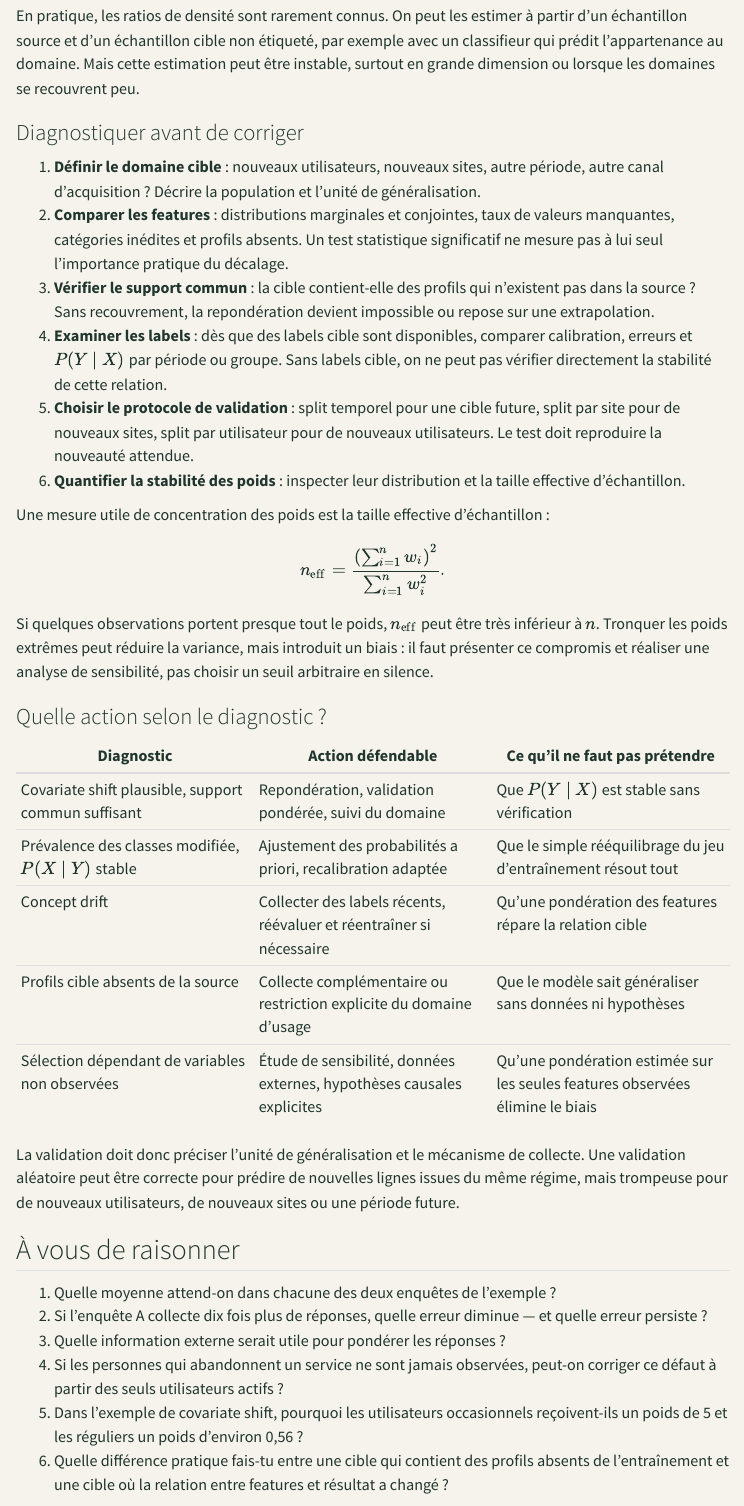
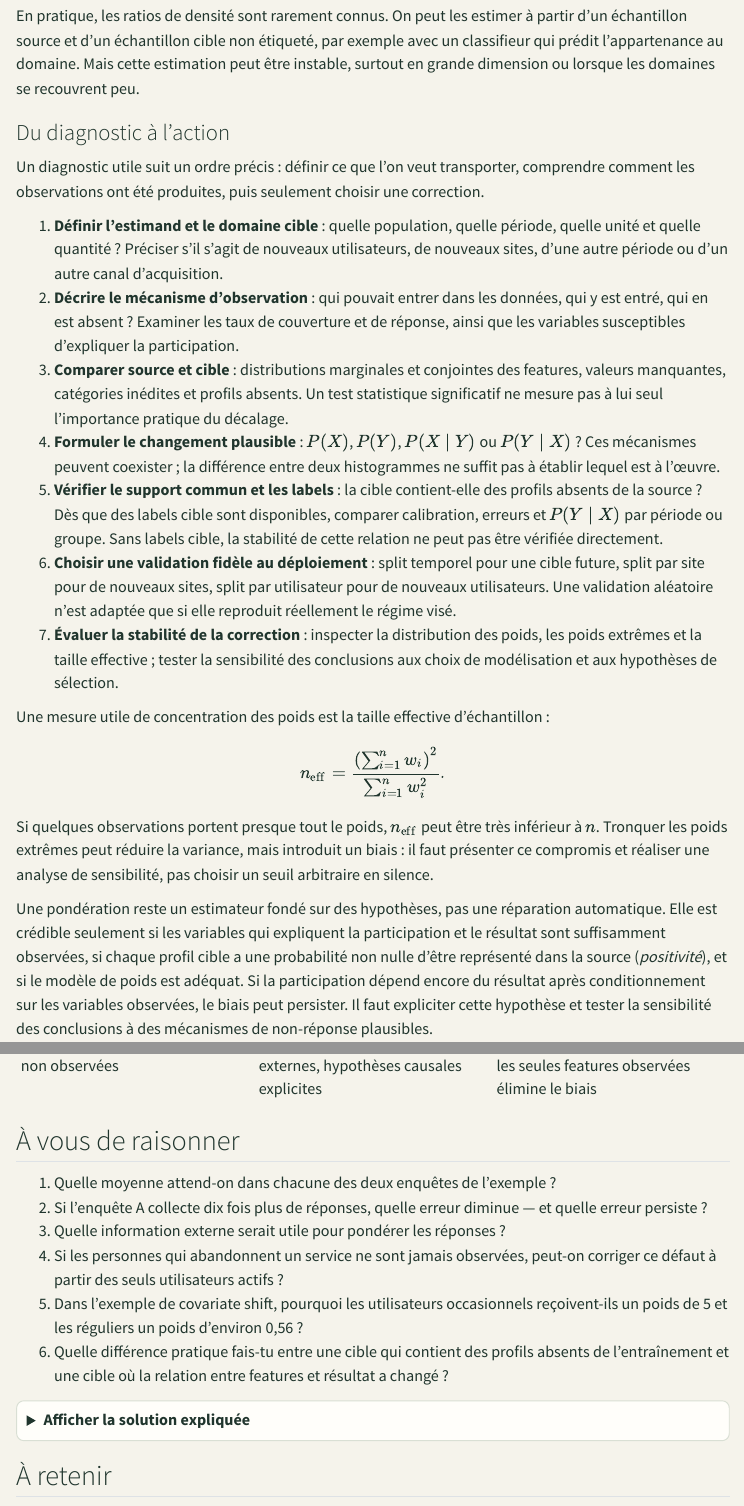
Before and after one commit to JM-Brun/knowledge-stories, a Quarto document (calendar/days/jour-02.qmd): the page in a window 1100 px wide, from 6790 px down, and a second part further down, joined at a grey line. Rendered offline with R 4.5, knitr and Pandoc in place of Quarto, with nearby package versions; menus at the side of the page are left out.

Commit message:
Consolider le diagnostic du jour 2 (#120)
* Consolidate day 2 distribution-shift diagnostic workflow

* Remove repeated validation guidance from day 2

* Fix LaTeX escaping in consolidated diagnostic

* Preserve weighting assumptions in consolidated diagnostic

```diff
--- a/calendar/days/jour-02.qmd
+++ b/calendar/days/jour-02.qmd
@@ -239,14 +239,17 @@ Les observations occasionnelles pèsent donc neuf fois plus que les observations
 
 En pratique, les ratios de densité sont rarement connus. On peut les estimer à partir d'un échantillon source et d'un échantillon cible non étiqueté, par exemple avec un classifieur qui prédit l'appartenance au domaine. Mais cette estimation peut être instable, surtout en grande dimension ou lorsque les domaines se recouvrent peu.
 
-### Diagnostiquer avant de corriger
+### Du diagnostic à l'action
 
-1. **Définir le domaine cible** : nouveaux utilisateurs, nouveaux sites, autre période, autre canal d'acquisition ? Décrire la population et l'unité de généralisation.
-2. **Comparer les features** : distributions marginales et conjointes, taux de valeurs manquantes, catégories inédites et profils absents. Un test statistique significatif ne mesure pas à lui seul l'importance pratique du décalage.
-3. **Vérifier le support commun** : la cible contient-elle des profils qui n'existent pas dans la source ? Sans recouvrement, la repondération devient impossible ou repose sur une extrapolation.
-4. **Examiner les labels** : dès que des labels cible sont disponibles, comparer calibration, erreurs et $P(Y\mid X)$ par période ou groupe. Sans labels cible, on ne peut pas vérifier directement la stabilité de cette relation.
-5. **Choisir le protocole de validation** : split temporel pour une cible future, split par site pour de nouveaux sites, split par utilisateur pour de nouveaux utilisateurs. Le test doit reproduire la nouveauté attendue.
-6. **Quantifier la stabilité des poids** : inspecter leur distribution et la taille effective d'échantillon.
+Un diagnostic utile suit un ordre précis : définir ce que l'on veut transporter, comprendre comment les observations ont été produites, puis seulement choisir une correction.
+
+1. **Définir l'estimand et le domaine cible** : quelle population, quelle période, quelle unité et quelle quantité ? Préciser s'il s'agit de nouveaux utilisateurs, de nouveaux sites, d'une autre période ou d'un autre canal d'acquisition.
+2. **Décrire le mécanisme d'observation** : qui pouvait entrer dans les données, qui y est entré, qui en est absent ? Examiner les taux de couverture et de réponse, ainsi que les variables susceptibles d'expliquer la participation.
+3. **Comparer source et cible** : distributions marginales et conjointes des features, valeurs manquantes, catégories inédites et profils absents. Un test statistique significatif ne mesure pas à lui seul l'importance pratique du décalage.
+4. **Formuler le changement plausible** : $P(X)$, $P(Y)$, $P(X\mid Y)$ ou $P(Y\mid X)$ ? Ces mécanismes peuvent coexister ; la différence entre deux histogrammes ne suffit pas à établir lequel est à l'œuvre.
+5. **Vérifier le support commun et les labels** : la cible contient-elle des profils absents de la source ? Dès que des labels cible sont disponibles, comparer calibration, erreurs et $P(Y\mid X)$ par période ou groupe. Sans labels cible, la stabilité de cette relation ne peut pas être vérifiée directement.
+6. **Choisir une validation fidèle au déploiement** : split temporel pour une cible future, split par site pour de nouveaux sites, split par utilisateur pour de nouveaux utilisateurs. Une validation aléatoire n'est adaptée que si elle reproduit réellement le régime visé.
+7. **Évaluer la stabilité de la correction** : inspecter la distribution des poids, les poids extrêmes et la taille effective ; tester la sensibilité des conclusions aux choix de modélisation et aux hypothèses de sélection.
 
 Une mesure utile de concentration des poids est la taille effective d'échantillon :
 
@@ -258,6 +261,8 @@ $$
 
 Si quelques observations portent presque tout le poids, $n_{\mathrm{eff}}$ peut être très inférieur à $n$. Tronquer les poids extrêmes peut réduire la variance, mais introduit un biais : il faut présenter ce compromis et réaliser une analyse de sensibilité, pas choisir un seuil arbitraire en silence.
 
+Une pondération reste un estimateur fondé sur des hypothèses, pas une réparation automatique. Elle est crédible seulement si les variables qui expliquent la participation et le résultat sont suffisamment observées, si chaque profil cible a une probabilité non nulle d'être représenté dans la source (*positivité*), et si le modèle de poids est adéquat. Si la participation dépend encore du résultat après conditionnement sur les variables observées, le biais peut persister. Il faut expliciter cette hypothèse et tester la sensibilité des conclusions à des mécanismes de non-réponse plausibles.
+
 ### Quelle action selon le diagnostic ?
 
 | Diagnostic | Action défendable | Ce qu'il ne faut pas prétendre |
@@ -268,7 +273,6 @@ Si quelques observations portent presque tout le poids, $n_{\mathrm{eff}}$ peut
 | Profils cible absents de la source | Collecte complémentaire ou restriction explicite du domaine d'usage | Que le modèle sait généraliser sans données ni hypothèses |
 | Sélection dépendant de variables non observées | Étude de sensibilité, données externes, hypothèses causales explicites | Qu'une pondération estimée sur les seules features observées élimine le biais |
 
-La validation doit donc préciser l'unité de généralisation et le mécanisme de collecte. Une validation aléatoire peut être correcte pour prédire de nouvelles lignes issues du même régime, mais trompeuse pour de nouveaux utilisateurs, de nouveaux sites ou une période future.
 
 ## À vous de raisonner
 
@@ -291,16 +295,3 @@ La validation doit donc préciser l'unité de généralisation et le mécanisme
 
 </details>
 
-## Un protocole de diagnostic en pratique
-
-Pour juger si un jeu de données permet de généraliser :
-
-1. **Écrire l'estimand** : quelle population, quelle période, quelle unité et quelle quantité ?
-2. **Décrire le mécanisme d'observation** : qui pouvait entrer dans les données, qui y est entré, qui en est absent ?
-3. **Comparer source et cible** : distributions, taux de couverture et de réponse, catégories inédites et profils absents.
-4. **Formuler le type de changement plausible** : $P(X)$, $P(Y)$, $P(X\mid Y)$ ou $P(Y\mid X)$ ? Ne pas choisir une correction avant d'avoir formulé son hypothèse.
-5. **Examiner le support commun** : quelles régions de la cible sont couvertes par la source ?
-6. **Choisir une validation fidèle au déploiement** et, lorsque c'est possible, évaluer sur des labels cible.
-7. **Tester la sensibilité** : poids extrêmes, taille effective, hypothèses de sélection et stabilité des conclusions.
-
-Une pondération est un estimateur fondé sur des hypothèses, pas une réparation automatique. Il faut expliciter les variables utilisées, les poids extrêmes éventuels, la taille effective et la population à laquelle les résultats peuvent raisonnablement être transportés.
```
Also changed, not shown: calendar/days/jour-02.qmd (3 more changed lines).
